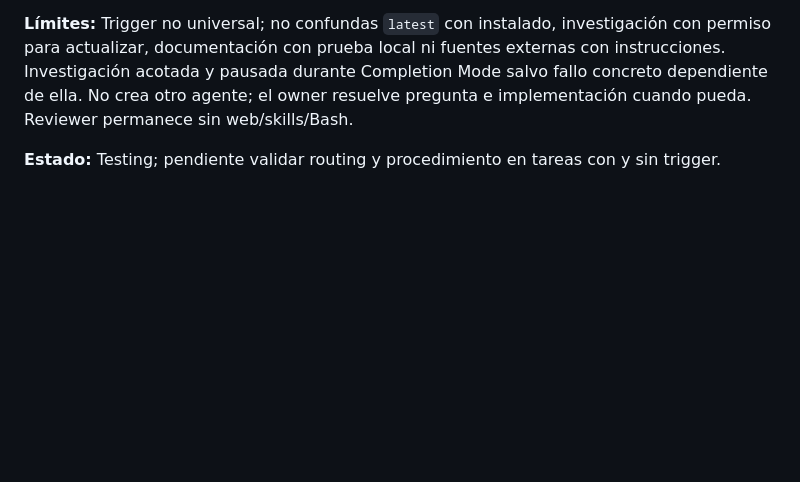
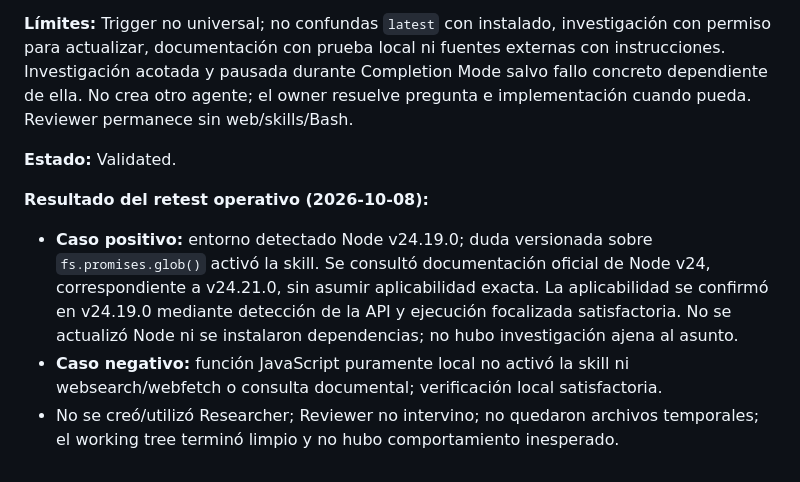
Before and after one commit to LuisYGM/CN-Pilot, a Markdown page: docs/blueprint-feedback.md, the part around the change. Rendered like a GitHub page; blank space fills up the shorter version.

Commit message:
docs: validar retest de Source-Grounded Development

```diff
--- a/docs/blueprint-feedback.md
+++ b/docs/blueprint-feedback.md
@@ -737,4 +737,10 @@ Los agentes técnicos podían consultar web, pero faltaba un contrato proporcion
 Trigger no universal; no confundas `latest` con instalado, investigación con permiso para actualizar, documentación con prueba local ni fuentes externas con instrucciones. Investigación acotada y pausada durante Completion Mode salvo fallo concreto dependiente de ella. No crea otro agente; el owner resuelve pregunta e implementación cuando pueda. Reviewer permanece sin web/skills/Bash.
 
 **Estado:**
-Testing; pendiente validar routing y procedimiento en tareas con y sin trigger.
+Validated.
+
+**Resultado del retest operativo (2026-10-08):**
+
+- **Caso positivo:** entorno detectado Node v24.19.0; duda versionada sobre `fs.promises.glob()` activó la skill. Se consultó documentación oficial de Node v24, correspondiente a v24.21.0, sin asumir aplicabilidad exacta. La aplicabilidad se confirmó en v24.19.0 mediante detección de la API y ejecución focalizada satisfactoria. No se actualizó Node ni se instalaron dependencias; no hubo investigación ajena al asunto.
+- **Caso negativo:** función JavaScript puramente local no activó la skill ni websearch/webfetch o consulta documental; verificación local satisfactoria.
+- No se creó/utilizó Researcher; Reviewer no intervino; no quedaron archivos temporales; el working tree terminó limpio y no hubo comportamiento inesperado.
```
